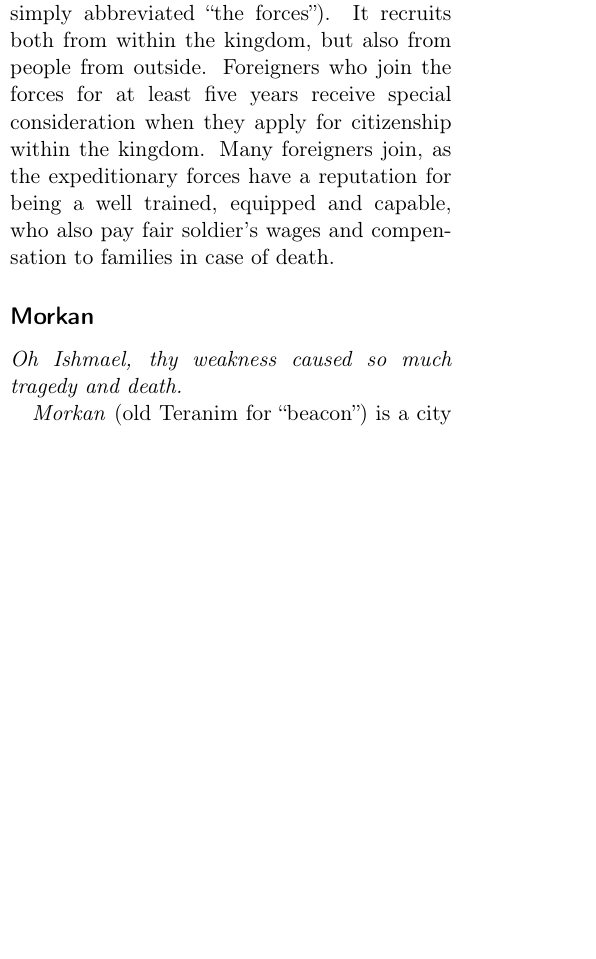
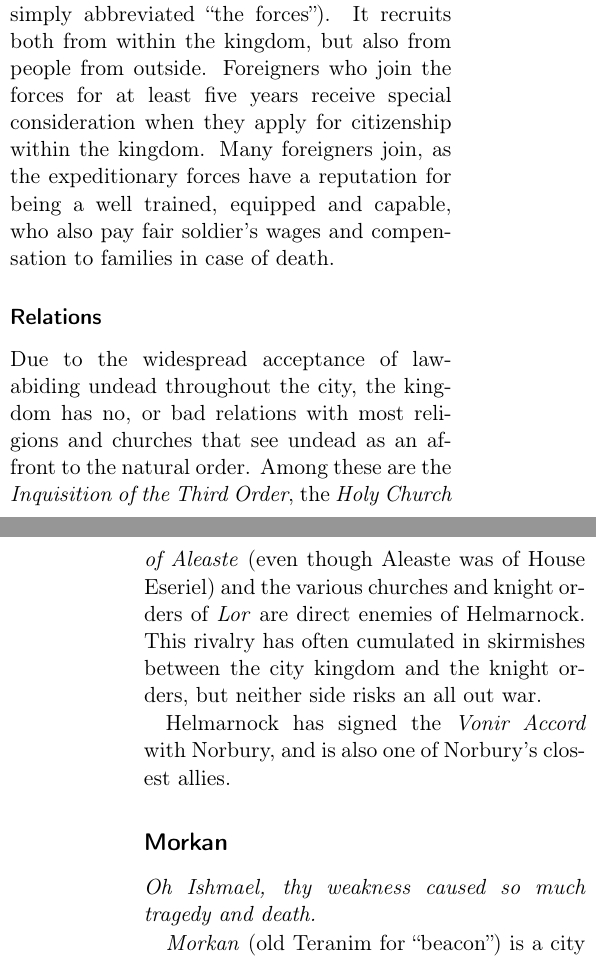
Before and after one commit to n0la/wayfaerersguide-everblack, a LaTeX book (wayfaerersguide-everblack.tex, which reads chapters/citykingdoms/helmarnock.tex): part of one column of page 20 of 31 before the commit and two parts of the columns of pages 20 and 21 of 32 after it, the two joined at a grey line, cut so that both start at the same text, the shorter picture padded with empty space. Compiled offline with pdfLaTeX.

Commit message:
add public relations to Helmarnock

```diff
--- a/chapters/citykingdoms/helmarnock.tex
+++ b/chapters/citykingdoms/helmarnock.tex
@@ -215,3 +215,17 @@ forces for at least five years receive special consideration when they apply for
 citizenship within the kingdom. Many foreigners join, as the expeditionary
 forces have a reputation for being a well trained, equipped and capable, who
 also pay fair soldier's wages and compensation to families in case of death.
+
+\subsubsection*{Relations}
+
+Due to the widespread acceptance of law-abiding undead throughout the city, the
+kingdom has no, or bad relations with most religions and churches that see
+undead as an affront to the natural order. Among these are the
+\emph{Inquisition of the Third Order}, the \emph{Holy Church of Aleaste} (even
+though Aleaste was of House Eseriel) and the various churches and knight
+orders of \emph{Lor} are direct enemies of Helmarnock. This rivalry has often
+cumulated in skirmishes between the city kingdom and the knight orders, but
+neither side risks an all out war.
+
+Helmarnock has signed the \emph{Vonir Accord} with Norbury, and is also one
+of Norbury's closest allies.
```
